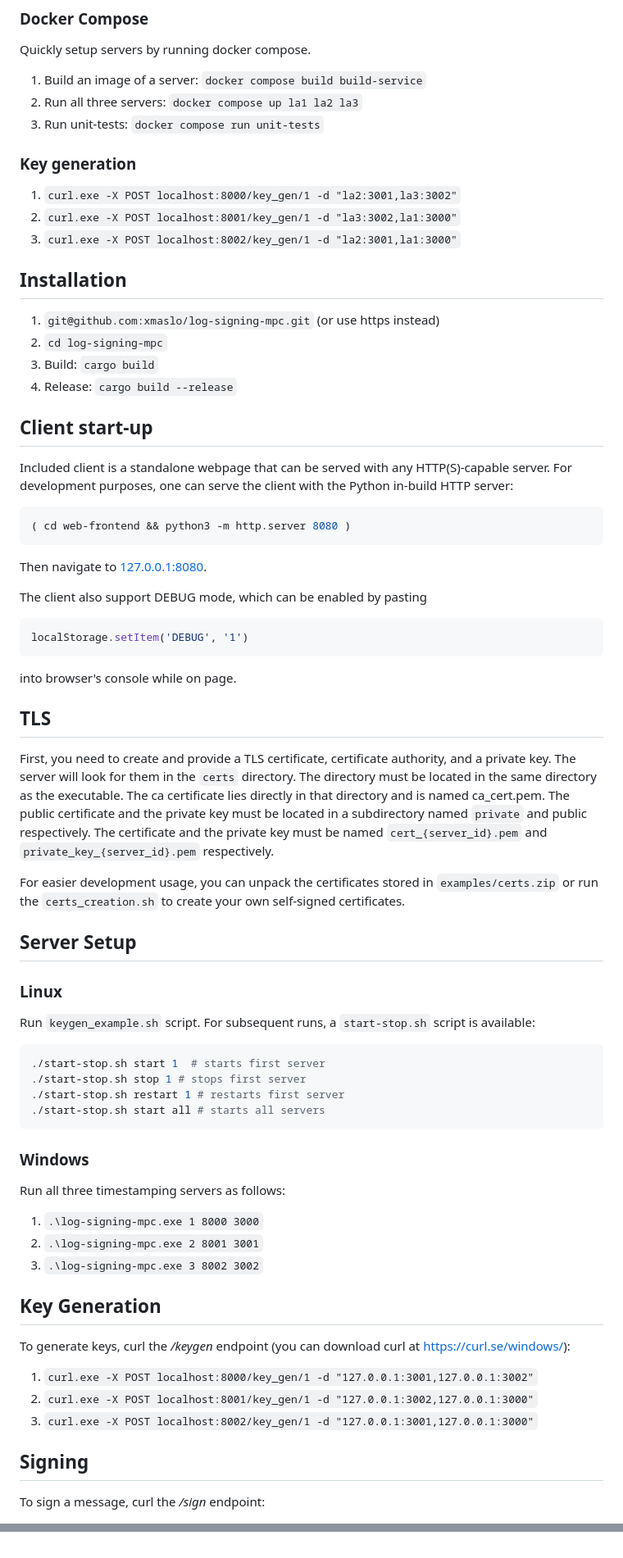
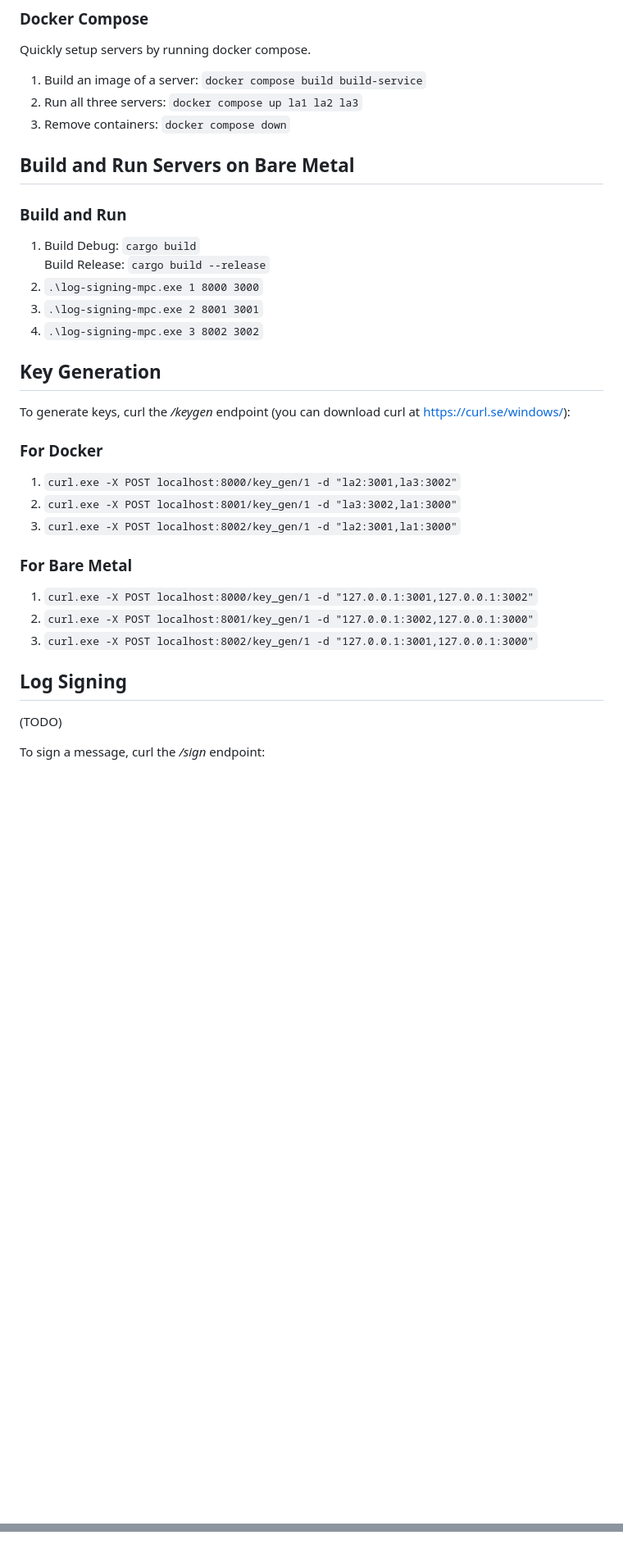
Before and after one commit to xmaslo/log-signing-mpc, a Markdown page: README.md, 2 parts joined by grey strips. Shown: that part at 82% size. GitHub-like rendering; blank space fills up the shorter version.

Commit message:
cleaning up README

````diff
--- a/README.md
+++ b/README.md
@@ -25,75 +36,35 @@ For more information about local networking with docker containers follow https:
 Quickly setup servers by running docker compose.
 1. Build an image of a server: `docker compose build build-service`
 2. Run all three servers: `docker compose up la1 la2 la3`
-3. Run unit-tests: `docker compose run unit-tests`
+3. Remove containers: `docker compose down`
 
-### Key generation
+## Build and Run Servers on Bare Metal
+
+### Build and Run
+1. Build Debug: `cargo build` \
+   Build Release: `cargo build --release`
+2. `.\log-signing-mpc.exe 1 8000 3000`
+3. `.\log-signing-mpc.exe 2 8001 3001`
+4. `.\log-signing-mpc.exe 3 8002 3002`
+
+## Key Generation
+
+To generate keys, curl the */keygen* endpoint (you can download curl at https://curl.se/windows/):
+
+### For Docker
 1. `curl.exe -X POST localhost:8000/key_gen/1 -d "la2:3001,la3:3002"`
 2. `curl.exe -X POST localhost:8001/key_gen/1 -d "la3:3002,la1:3000"`
 3. `curl.exe -X POST localhost:8002/key_gen/1 -d "la2:3001,la1:3000"`
 
-## Installation
-1. `git@github.com:xmaslo/log-signing-mpc.git` (or use https instead)
-2. `cd log-signing-mpc`
-3. Build: `cargo build`
-4. Release: `cargo build --release`
+### For Bare Metal
 
-## Client start-up
-
-Included client is a standalone webpage that can be served with any HTTP(S)-capable server.
-For development purposes, one can serve the client with the Python in-build HTTP server:
-
-```bash
-( cd web-frontend && python3 -m http.server 8080 )
-```
-
-Then navigate to [127.0.0.1:8080](http://127.0.0.1:8080).
-
-The client also support DEBUG mode, which can be enabled by pasting
-
-```js
-localStorage.setItem('DEBUG', '1')
-```
-
-into browser's console while on page.
-
-## TLS
-
-First, you need to create and provide a TLS certificate, certificate authority, and a private key.
-The server will look for them in the `certs` directory. The directory must be located in the same directory as the executable.
-The ca certificate lies directly in that directory and is named ca_cert.pem.
-The public certificate and the private key must be located in a subdirectory named `private` and public respectively.
-The certificate and the private key must be named `cert_{server_id}.pem` and `private_key_{server_id}.pem` respectively.
-
-For easier development usage, you can unpack the certificates stored in `examples/certs.zip` or run the `certs_creation.sh` to
-create your own self-signed certificates.
-
-## Server Setup
-
-### Linux
-Run `keygen_example.sh` script. For subsequent runs, a `start-stop.sh` script is available:
-```bash
-./start-stop.sh start 1  # starts first server
-./start-stop.sh stop 1 # stops first server
-./start-stop.sh restart 1 # restarts first server
-./start-stop.sh start all # starts all servers
-```
-
-### Windows
-Run all three timestamping servers as follows:
-
-1. `.\log-signing-mpc.exe 1 8000 3000`
-2. `.\log-signing-mpc.exe 2 8001 3001`
-3. `.\log-signing-mpc.exe 3 8002 3002`
-
-## Key Generation
-
-To generate keys, curl the */keygen* endpoint (you can download curl at https://curl.se/windows/):
 1. `curl.exe -X POST localhost:8000/key_gen/1 -d "127.0.0.1:3001,127.0.0.1:3002"`
 2. `curl.exe -X POST localhost:8001/key_gen/1 -d "127.0.0.1:3002,127.0.0.1:3000"`
 3. `curl.exe -X POST localhost:8002/key_gen/1 -d "127.0.0.1:3001,127.0.0.1:3000"`
 
-## Signing
+## Log Signing
+(TODO)
+
 To sign a message, curl the  */sign* endpoint:
 1. `curl.exe -X POST localhost:8000/sign/2 -d "2,127.0.0.1:3001,0ab6fd240a2d8673464e57c36dac68c89f1313b5280590ab512d2fcfa7fbe1c2,1681653339"`
 2. `curl.exe -X POST localhost:8001/sign/2 -d "1,127.0.0.1:3000,0ab6fd240a2d8673464e57c36dac68c89f1313b5280590ab512d2fcfa7fbe1c2,1681653339"`
@@ -134,0 +170,21 @@ Execute `cargo clippy`
+[//]: # (- cargo run --example gg20_signing --no-default-features --features curv-kzen/num-bigint -- -p 1,2 -d "hello" -l local-share1.json)
+
+[//]: # ()
+[//]: # (## Static Analysis)
+
+[//]: # ()
+[//]: # (Execute `cargo clippy`)
+
+[//]: # ()
+[//]: # (## Example Running with Cargo Run For Debugging Purposes)
+
+[//]: # (- `cargo run --example gg20_sm_manager --no-default-features --features curv-kzen/num-bigint`)
+
+[//]: # (- `cargo run --example gg20_keygen --no-default-features --features curv-kzen/num-bigint -- -t 1 -n 3 -i 1 --output local-share1.json`)
+
+[//]: # (- `cargo run --example gg20_signing --no-default-features --features curv-kzen/num-bigint -- -p 1,2 -d "hello" -l local-share1.json`)
+
+[//]: # ()
+[//]: # (## Cargo Test With Command Line Output)
+
+[//]: # (- `cargo test -- --nocapture`)
````
Also changed, not shown: other parts of README.md (+95 -20 lines).
